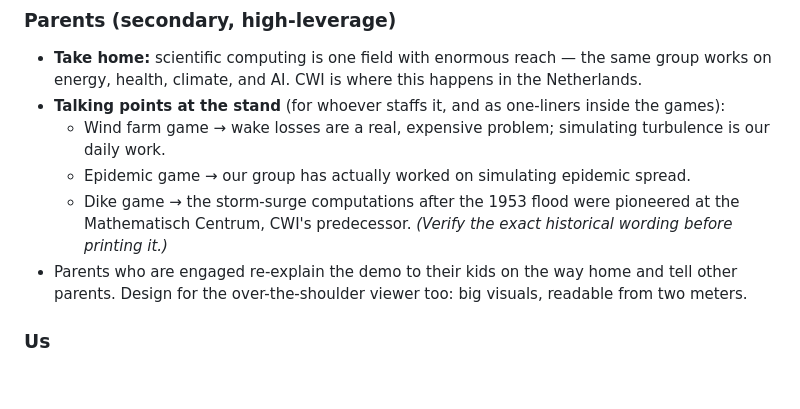
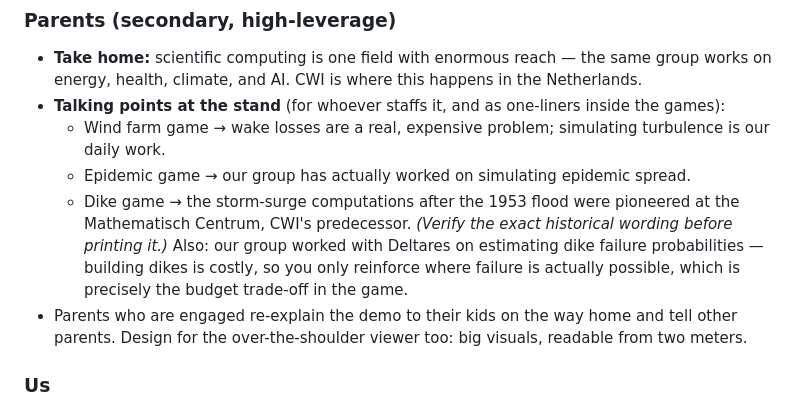
Before and after one commit to agdestein/OpenDay, a Markdown page: docs/message.md, the part around the change. GitHub-like rendering; blank space fills up the shorter version.

```diff
--- a/docs/message.md
+++ b/docs/message.md
@@ -40,7 +40,9 @@ impressive.
   - Epidemic game → our group has actually worked on simulating epidemic spread.
   - Dike game → the storm-surge computations after the 1953 flood were pioneered at
     the Mathematisch Centrum, CWI's predecessor. *(Verify the exact historical wording
-    before printing it.)*
+    before printing it.)* Also: our group worked with Deltares on estimating dike
+    failure probabilities — building dikes is costly, so you only reinforce where
+    failure is actually possible, which is precisely the budget trade-off in the game.
 - Parents who are engaged re-explain the demo to their kids on the way home and tell
   other parents. Design for the over-the-shoulder viewer too: big visuals, readable
   from two meters.
```
Also changed, not shown: docs/ideas.md (+5 -1 lines).
